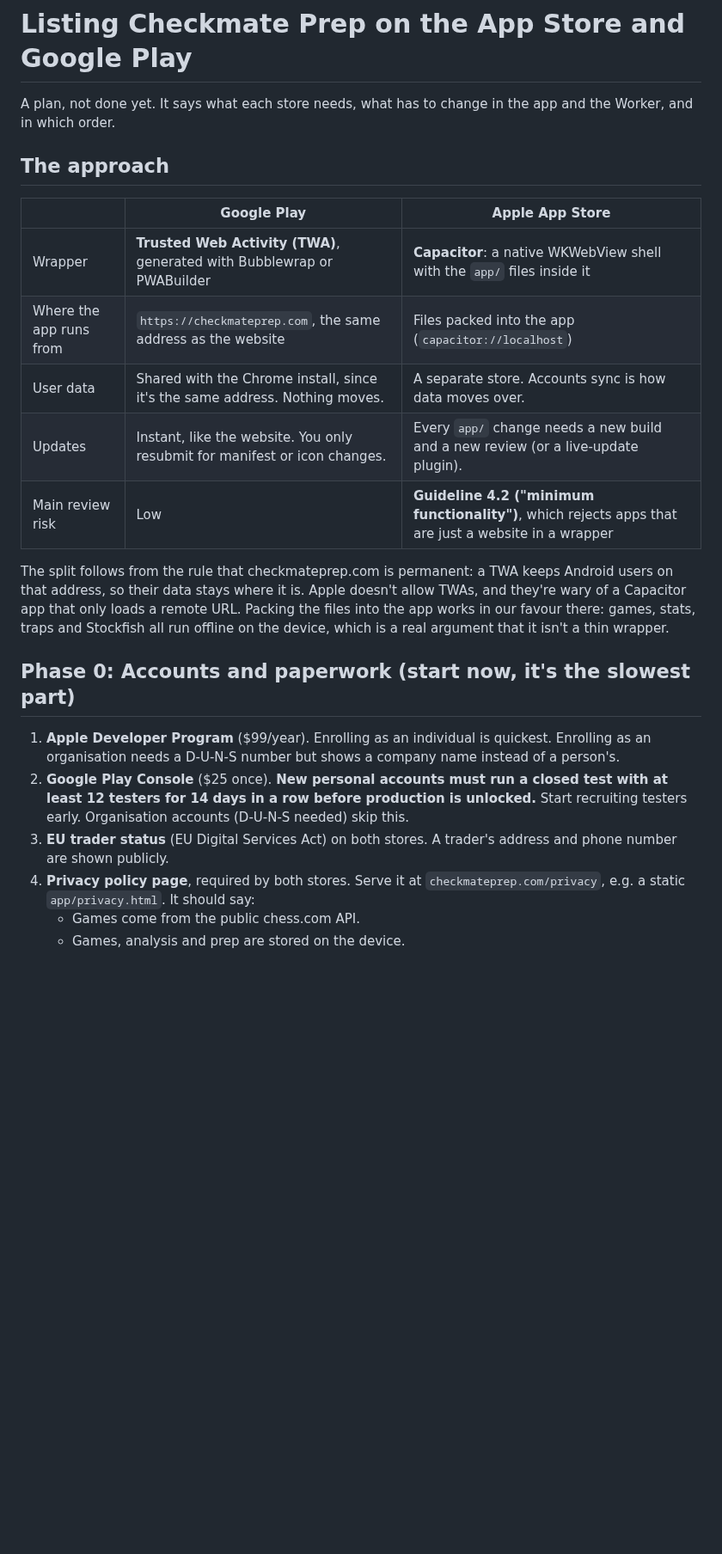
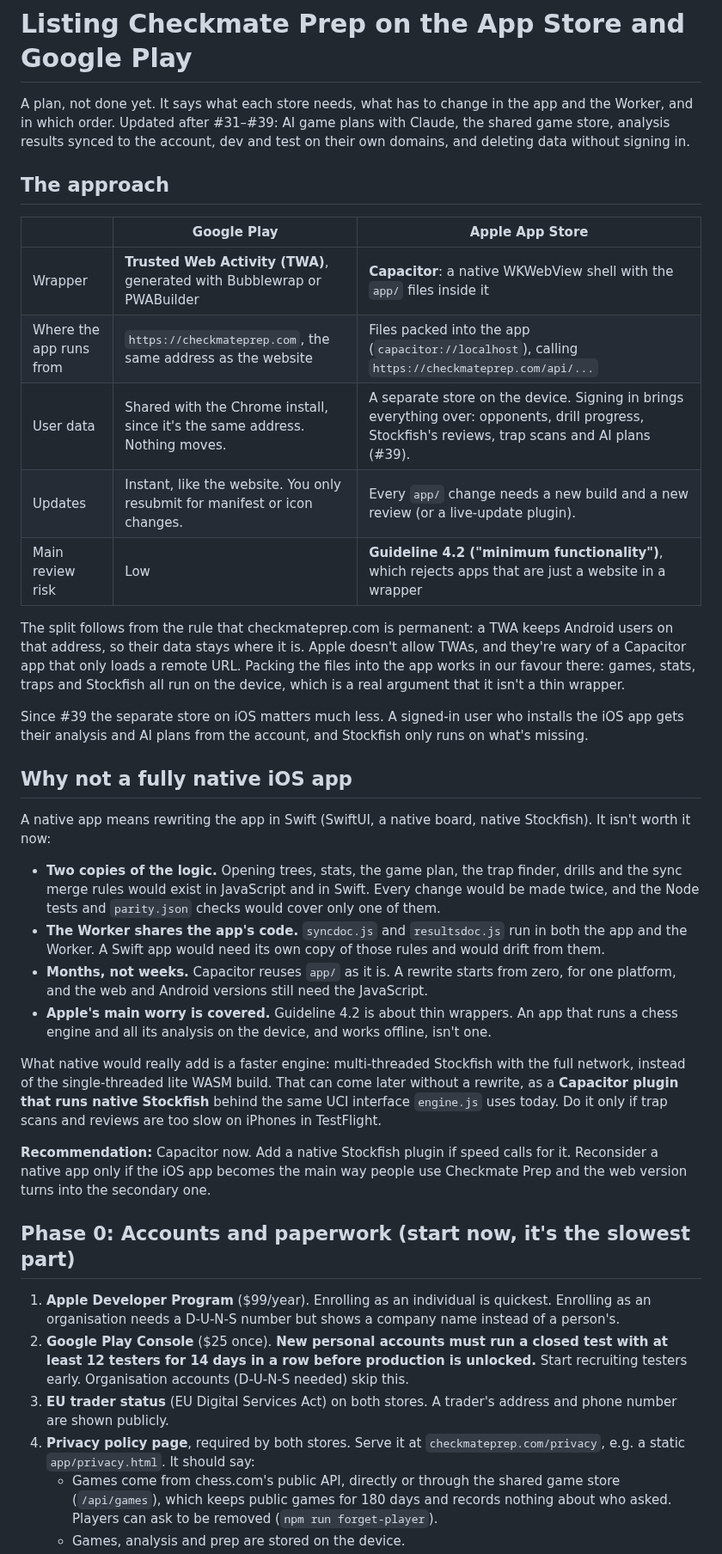
Before and after one commit to Checkmate-Prep/chess-coach, a Markdown page: docs/app-stores.md, the part around one of its changes. Shown at 86% size. Drawn GitHub-style; blank space fills up the shorter version.

```diff
--- a/docs/app-stores.md
+++ b/docs/app-stores.md
@@ -1,18 +1,33 @@
 # Listing Checkmate Prep on the App Store and Google Play
 
-A plan, not done yet. It says what each store needs, what has to change in the app and the Worker, and in which order.
+A plan, not done yet. It says what each store needs, what has to change in the app and the Worker, and in which order. Updated after #31–#39: AI game plans with Claude, the shared game store, analysis results synced to the account, dev and test on their own domains, and deleting data without signing in.
 
 ## The approach
 
 | | Google Play | Apple App Store |
 | --- | --- | --- |
 | Wrapper | **Trusted Web Activity (TWA)**, generated with Bubblewrap or PWABuilder | **Capacitor**: a native WKWebView shell with the `app/` files inside it |
-| Where the app runs from | `https://checkmateprep.com`, the same address as the website | Files packed into the app (`capacitor://localhost`) |
-| User data | Shared with the Chrome install, since it's the same address. Nothing moves. | A separate store. Accounts sync is how data moves over. |
+| Where the app runs from | `https://checkmateprep.com`, the same address as the website | Files packed into the app (`capacitor://localhost`), calling `https://checkmateprep.com/api/...` |
+| User data | Shared with the Chrome install, since it's the same address. Nothing moves. | A separate store on the device. Signing in brings everything over: opponents, drill progress, Stockfish's reviews, trap scans and AI plans (#39). |
 | Updates | Instant, like the website. You only resubmit for manifest or icon changes. | Every `app/` change needs a new build and a new review (or a live-update plugin). |
 | Main review risk | Low | **Guideline 4.2 ("minimum functionality")**, which rejects apps that are just a website in a wrapper |
 
-The split follows from the rule that checkmateprep.com is permanent: a TWA keeps Android users on that address, so their data stays where it is. Apple doesn't allow TWAs, and they're wary of a Capacitor app that only loads a remote URL. Packing the files into the app works in our favour there: games, stats, traps and Stockfish all run offline on the device, which is a real argument that it isn't a thin wrapper.
+The split follows from the rule that checkmateprep.com is permanent: a TWA keeps Android users on that address, so their data stays where it is. Apple doesn't allow TWAs, and they're wary of a Capacitor app that only loads a remote URL. Packing the files into the app works in our favour there: games, stats, traps and Stockfish all run on the device, which is a real argument that it isn't a thin wrapper.
+
+Since #39 the separate store on iOS matters much less. A signed-in user who installs the iOS app gets their analysis and AI plans from the account, and Stockfish only runs on what's missing.
+
+## Why not a fully native iOS app
+
+A native app means rewriting the app in Swift (SwiftUI, a native board, native Stockfish). It isn't worth it now:
+
+- **Two copies of the logic.** Opening trees, stats, the game plan, the trap finder, drills and the sync merge rules would exist in JavaScript and in Swift. Every change would be made twice, and the Node tests and `parity.json` checks would cover only one of them.
+- **The Worker shares the app's code.** `syncdoc.js` and `resultsdoc.js` run in both the app and the Worker. A Swift app would need its own copy of those rules and would drift from them.
+- **Months, not weeks.** Capacitor reuses `app/` as it is. A rewrite starts from zero, for one platform, and the web and Android versions still need the JavaScript.
+- **Apple's main worry is covered.** Guideline 4.2 is about thin wrappers. An app that runs a chess engine and all its analysis on the device, and works offline, isn't one.
+
+What native would really add is a faster engine: multi-threaded Stockfish with the full network, instead of the single-threaded lite WASM build. That can come later without a rewrite, as a **Capacitor plugin that runs native Stockfish** behind the same UCI interface `engine.js` uses today. Do it only if trap scans and reviews are too slow on iPhones in TestFlight.
+
+**Recommendation:** Capacitor now. Add a native Stockfish plugin if speed calls for it. Reconsider a native app only if the iOS app becomes the main way people use Checkmate Prep and the web version turns into the secondary one.
 
 ## Phase 0: Accounts and paperwork (start now, it's the slowest part)
 
@@ -20,5 +35,5 @@ The split follows from the rule that checkmateprep.com is permanent: a TWA keeps
 2. **Google Play Console** ($25 once). **New personal accounts must run a closed test with at least 12 testers for 14 days in a row before production is unlocked.** Start recruiting testers early. Organisation accounts (D-U-N-S needed) skip this.
 3. **EU trader status** (EU Digital Services Act) on both stores. A trader's address and phone number are shown publicly.
 4. **Privacy policy page**, required by both stores. Serve it at `checkmateprep.com/privacy`, e.g. a static `app/privacy.html`. It should say:
-   - Games come from the public chess.com API.
+   - Games come from chess.com's public API, directly or through the shared game store (`/api/games`), which keeps public games for 180 days and records nothing about who asked. Players can ask to be removed (`npm run forget-player`).
    - Games, analysis and prep are stored on the device.
```
Also changed, not shown: other parts of docs/app-stores.md (+35 -26 lines).
